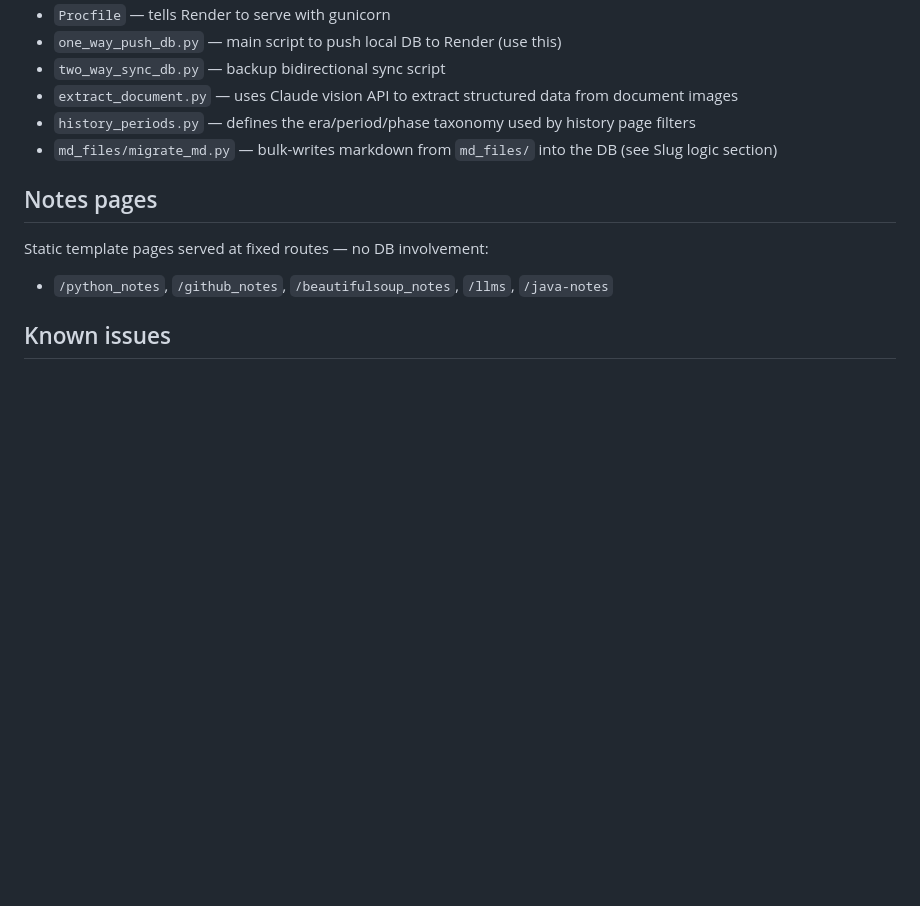
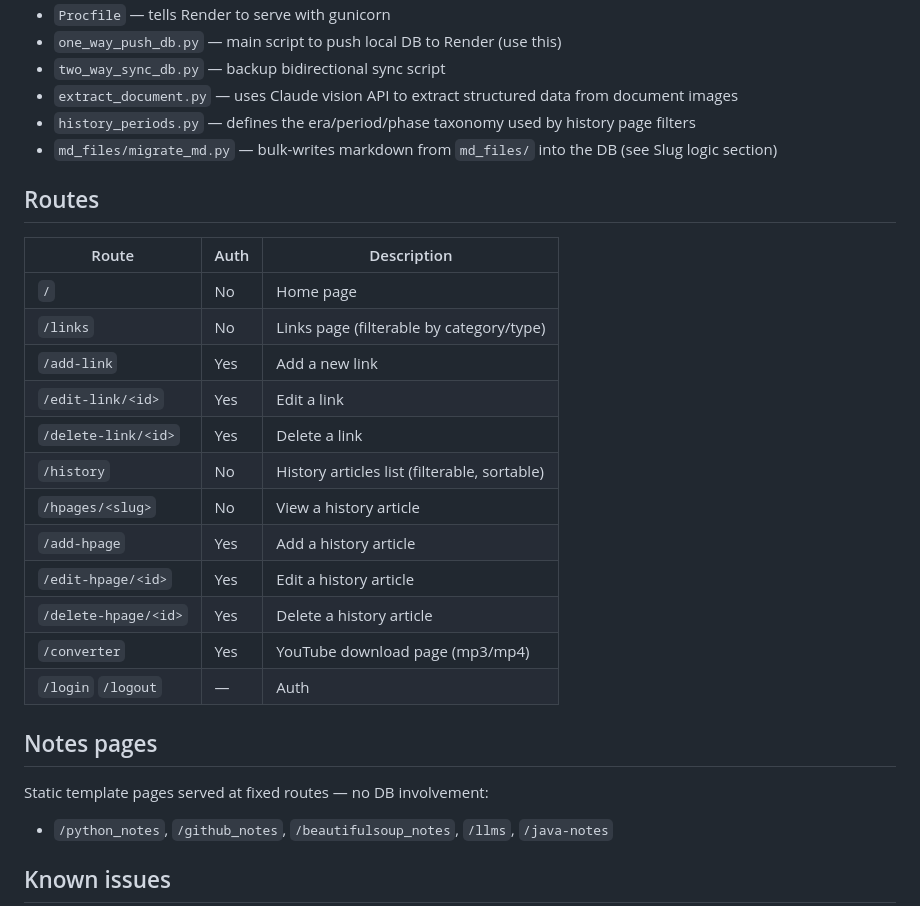
Before and after one commit to kp321-user/KP-Homepage, a Markdown page: CLAUDE.md, the part around the change. GitHub-like rendering; blank space fills up the shorter version.

Commit message:
add route inventory to CLAUDE.md
Co-Authored-By: Claude Sonnet 4.6 <noreply@anthropic.com>

```diff
--- a/CLAUDE.md
+++ b/CLAUDE.md
@@ -54,6 +54,22 @@ Render auto-deploys from `main` branch on GitHub push. Build command in Render d
 - `history_periods.py` — defines the era/period/phase taxonomy used by history page filters
 - `md_files/migrate_md.py` — bulk-writes markdown from `md_files/` into the DB (see Slug logic section)
 
+## Routes
+| Route | Auth | Description |
+|---|---|---|
+| `/` | No | Home page |
+| `/links` | No | Links page (filterable by category/type) |
+| `/add-link` | Yes | Add a new link |
+| `/edit-link/<id>` | Yes | Edit a link |
+| `/delete-link/<id>` | Yes | Delete a link |
+| `/history` | No | History articles list (filterable, sortable) |
+| `/hpages/<slug>` | No | View a history article |
+| `/add-hpage` | Yes | Add a history article |
+| `/edit-hpage/<id>` | Yes | Edit a history article |
+| `/delete-hpage/<id>` | Yes | Delete a history article |
+| `/converter` | Yes | YouTube download page (mp3/mp4) |
+| `/login` `/logout` | — | Auth |
+
 ## Notes pages
 Static template pages served at fixed routes — no DB involvement:
 - `/python_notes`, `/github_notes`, `/beautifulsoup_notes`, `/llms`, `/java-notes`
```
